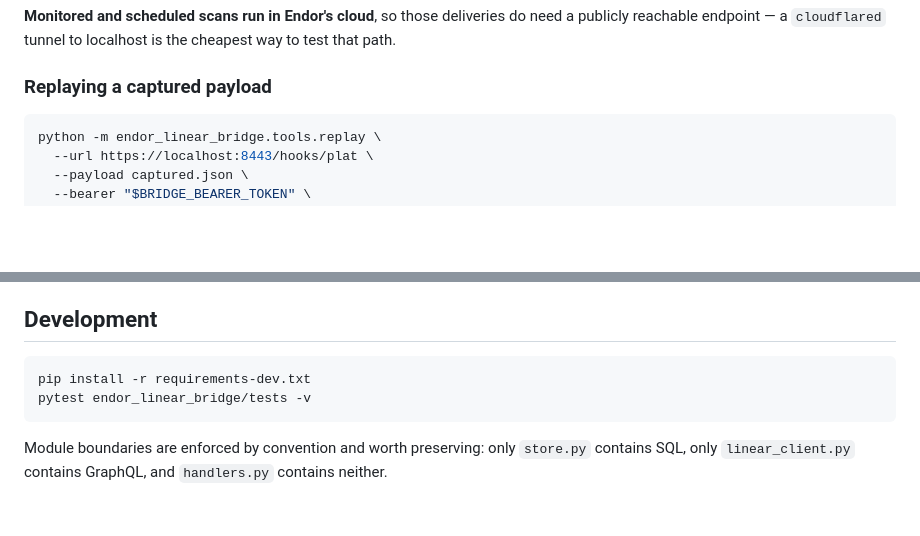
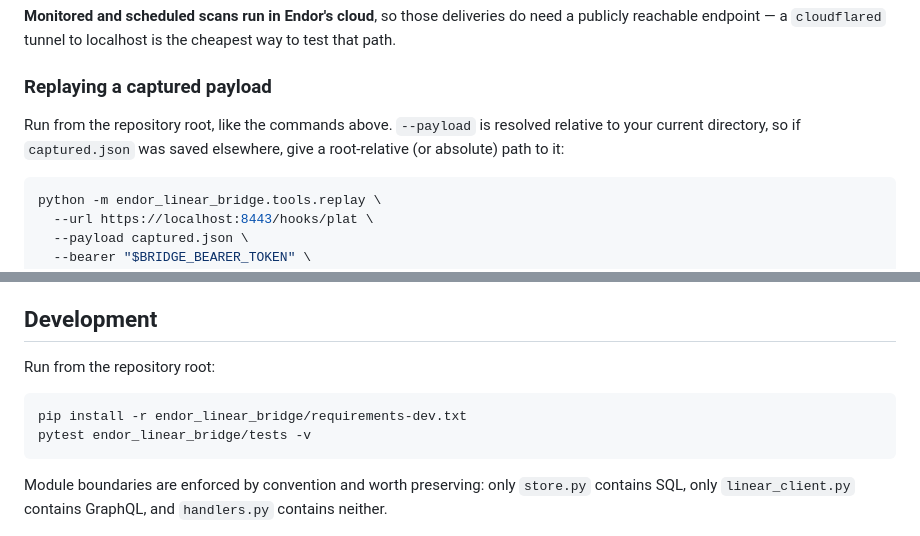
Before and after one commit to Endor-Solutions-Architecture/scripts, a Markdown page: endor_linear_bridge/README.md, 2 parts joined by grey strips. GitHub-like rendering; blank space fills up the shorter version.

````diff
--- a/endor_linear_bridge/README.md
+++ b/endor_linear_bridge/README.md
@@ -168,6 +192,10 @@ need a publicly reachable endpoint — a `cloudflared` tunnel to localhost is th
 cheapest way to test that path.
 
 ### Replaying a captured payload
+
+Run from the repository root, like the commands above. `--payload` is resolved
+relative to your current directory, so if `captured.json` was saved elsewhere,
+give a root-relative (or absolute) path to it:
 
 ```bash
 python -m endor_linear_bridge.tools.replay \
@@ -194,8 +222,10 @@ on (notification uuid, event, payload hash). Edit a field to make it a new event
 
 ## Development
 
+Run from the repository root:
+
 ```bash
-pip install -r requirements-dev.txt
+pip install -r endor_linear_bridge/requirements-dev.txt
 pytest endor_linear_bridge/tests -v
 ```
 
````
Also changed, not shown: other parts of endor_linear_bridge/README.md (+29 -5 lines).
